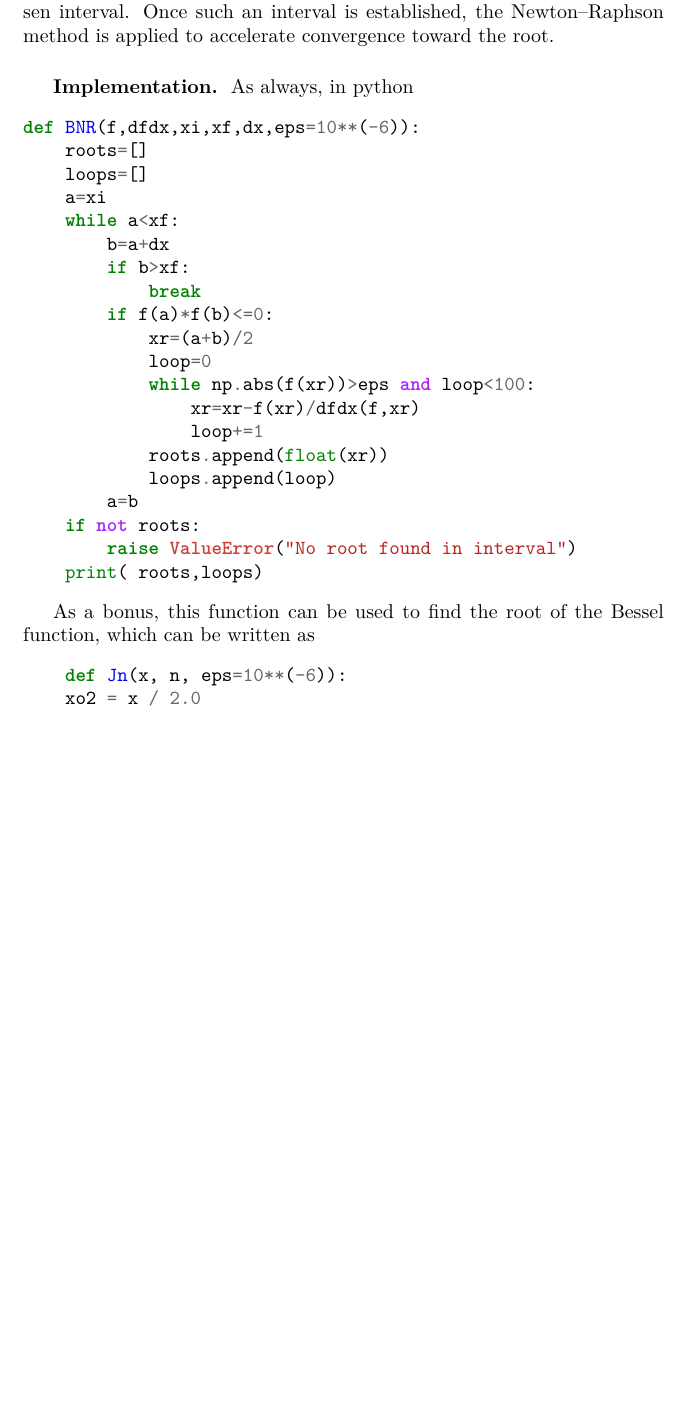
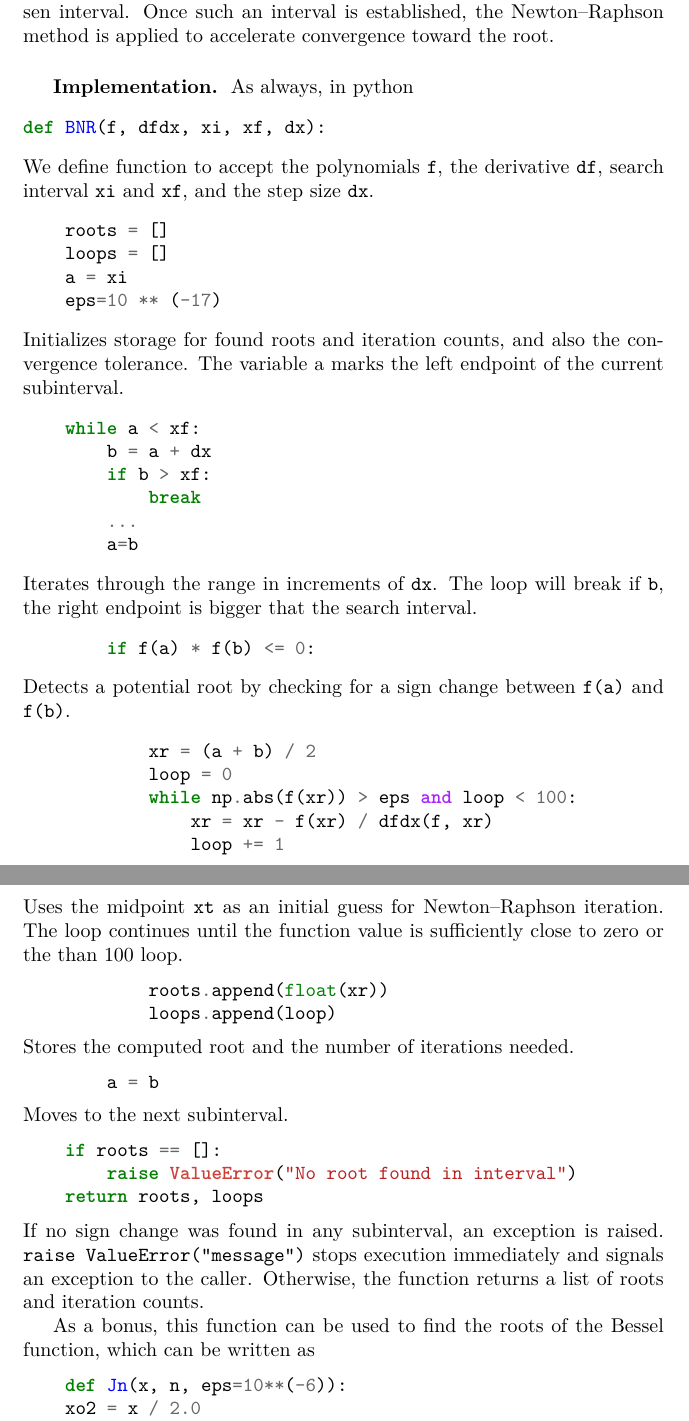
Before and after one commit to JohanesFaustus/PhysicalMathematics, a LaTeX thesis (Main.tex, which reads Chapter/ComputationalApproach/Root/root.tex): part of page 205 of 245 before the commit and two parts of pages 205 and 206 of 246 after it, the two joined at a grey line, cut so that both start at the same text, the shorter picture padded with empty space. Compiled offline with pdfLaTeX.

Commit message:
appended BNR implementation

```diff
--- a/Chapter/ComputationalApproach/Root/root.tex
+++ b/Chapter/ComputationalApproach/Root/root.tex
@@ -112,7 +112,7 @@ We define function to accept the polynomials \verb|f|, the derivative \verb|df|
 \end{minted}
 Sets the convergence tolerance \verb|eps|, initializes iteration counter \verb|loop| and result variable \verb|xr|.
 \begin{minted}[breaklines]{python}
-    while np.abs(f(a)) > eps:
+    while np.abs(f(a)) > eps and loop < 100:
         xr = a - f(a) / df(f, a)
         a = xr
         loop += 1
@@ -138,29 +138,60 @@ Once such an interval is established, the Newton–Raphson method is applied to
 
 \subsubsection*{Implementation.} As always, in python
 \begin{minted}{python}
-def BNR(f,dfdx,xi,xf,dx,eps=10**(-6)):
-    roots=[]
-    loops=[]
-    a=xi
-    while a<xf:
-        b=a+dx
-        if b>xf:
+def BNR(f, dfdx, xi, xf, dx):
+\end{minted}
+We define function to accept the polynomials \verb|f|, the derivative \verb|df|, search interval \verb|xi| and \verb|xf|, and the step size \verb|dx|.
+\begin{minted}[breaklines]{python}
+    roots = []
+    loops = []
+    a = xi
+    eps=10 ** (-17)
+\end{minted}
+Initializes storage for found roots and iteration counts, and also the convergence tolerance.
+The variable a marks the left endpoint of the current subinterval.
+\begin{minted}[breaklines]{python}
+    while a < xf:
+        b = a + dx
+        if b > xf:
             break
-        if f(a)*f(b)<=0:
-            xr=(a+b)/2
-            loop=0
-            while np.abs(f(xr))>eps and loop<100:
-                xr=xr-f(xr)/dfdx(f,xr)
-                loop+=1
+        ...
+        a=b
+\end{minted}
+Iterates through the range in increments of \verb|dx|.
+The loop will break if \verb|b|, the right endpoint is bigger that the search interval.
+\begin{minted}[breaklines]{python}
+        if f(a) * f(b) <= 0:
+\end{minted}
+Detects a potential root by checking for a sign change between \verb|f(a)| and \verb|f(b)|.
+\begin{minted}[breaklines]{python}
+            xr = (a + b) / 2
+            loop = 0
+            while np.abs(f(xr)) > eps and loop < 100:
+                xr = xr - f(xr) / dfdx(f, xr)
+                loop += 1
+\end{minted}
+Uses the midpoint \verb|xt| as an initial guess for Newton–Raphson iteration.
+The loop continues until the function value is sufficiently close to zero or the than 100 loop.
+\begin{minted}[breaklines]{python}
             roots.append(float(xr))
             loops.append(loop)
-        a=b
-    if not roots:
+\end{minted}
+Stores the computed root and the number of iterations needed.
+\begin{minted}[breaklines]{python}
+        a = b
+\end{minted}
+Moves to the next subinterval.
+\begin{minted}[breaklines]{python}
+    if roots == []:
         raise ValueError("No root found in interval")
-    print( roots,loops)
+    return roots, loops
 \end{minted}
+If no sign change was found in any subinterval, an exception is raised.
+\verb|raise ValueError("message")| stops execution immediately and signals an exception to the caller.
+Otherwise, the function returns a list of roots and iteration counts.
 
-As a bonus, this function can be used to find the root of the Bessel function, which can be written as
+
+As a bonus, this function can be used to find the roots of the Bessel function, which can be written as
 \begin{minted}[breaklines]{python}
     def Jn(x, n, eps=10**(-6)):
     xo2 = x / 2.0
```
Also changed, not shown: Chapter/ComputationalApproach/Root/root.tex (2 more changed lines), 1 other file.
